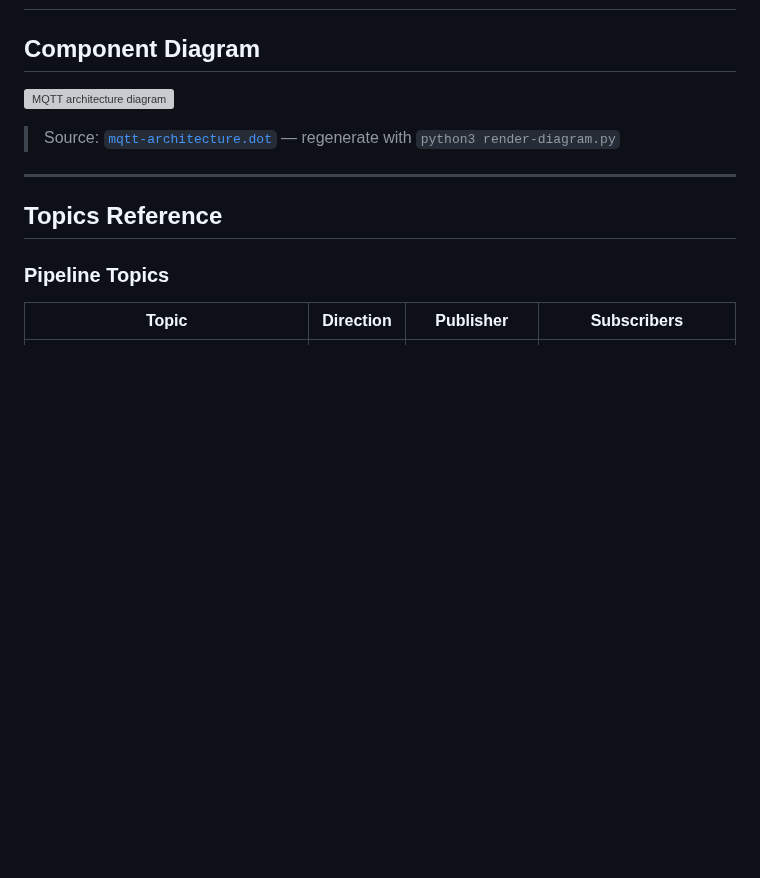
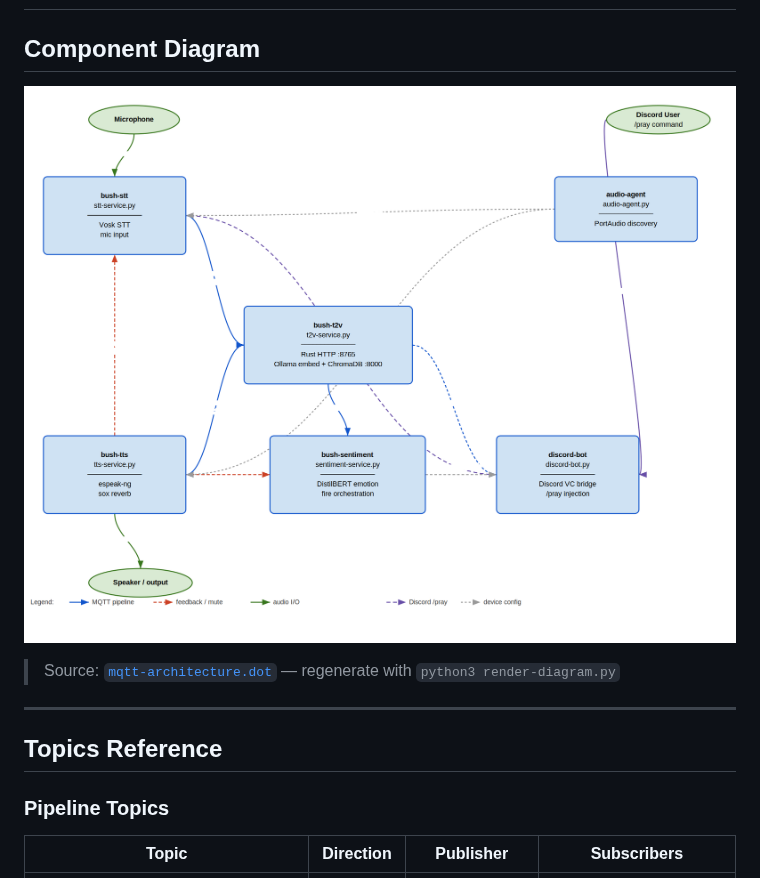
Before and after one commit to FlamingBush/bushglue, a Markdown page: MQTT.md, the part around the change. Drawn GitHub-style; pictures changed too: mqtt-architecture.png (added); blank space fills up the shorter version; grey boxes are pictures that could not be loaded.

```diff
--- a/MQTT.md
+++ b/MQTT.md
@@ -2,7 +2,7 @@
 
 ## Component Diagram
 
-![MQTT architecture diagram](mqtt-architecture.svg)
+![MQTT architecture diagram](mqtt-architecture.png)
 
 > Source: [`mqtt-architecture.dot`](mqtt-architecture.dot) — regenerate with `python3 render-diagram.py`
 
```
Also changed, not shown: 2 other files.
